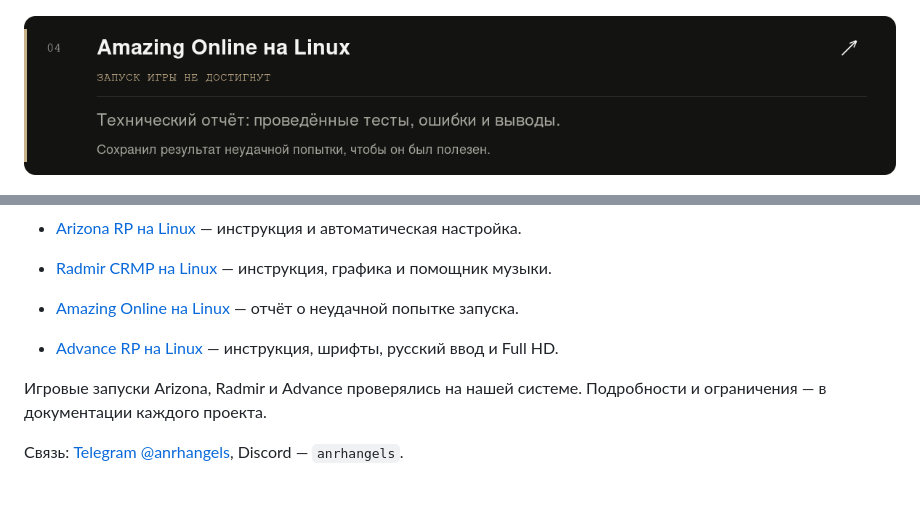
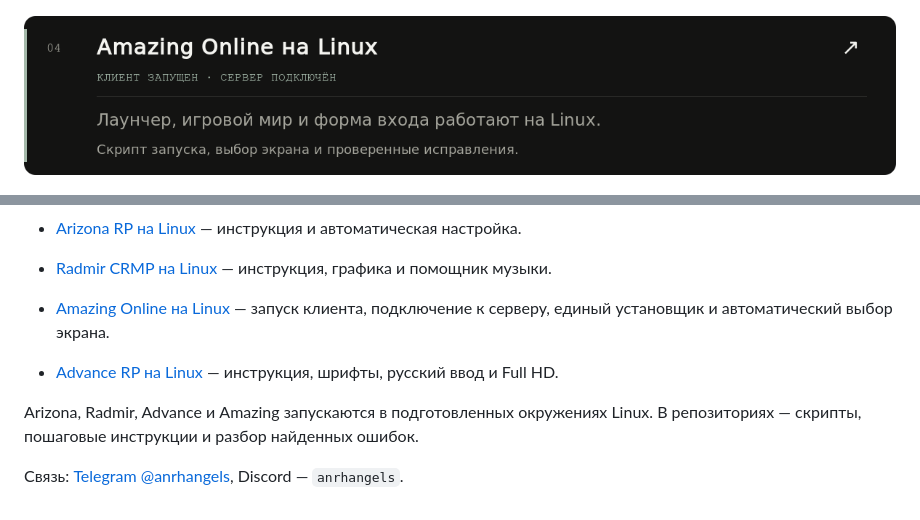
Before and after one commit to anrhangels/anrhangels, a Markdown page: README.md, 2 parts joined by grey strips. Drawn GitHub-style; pictures changed too: assets/amazing-v2.png (added); folded sections open.

```diff
--- a/README.md
+++ b/README.md
@@ -16,7 +16,7 @@
 
 <p><a href="https://github.com/anrhangels/linux-radmir-rp"><img src="assets/radmir-v2.png" width="100%" alt="03 — Radmir CRMP на Linux. Установка, библиотеки для графики и помощник музыки. Игровой запуск проверялся. Инструкции и настройка — в репозитории. Открыть репозиторий."></a></p>
 
-<p><a href="https://github.com/anrhangels/linux-amazing-rp"><img src="assets/amazing.png" width="100%" alt="04 — Amazing Online на Linux. Запуск игры не достигнут. Технический отчёт о проведённых тестах, ошибках и выводах. Открыть отчёт."></a></p>
+<p><a href="https://github.com/anrhangels/linux-amazing-rp"><img src="assets/amazing-v2.png" width="100%" alt="04 — Amazing Online на Linux. Клиент запущен, сервер подключён. Лаунчер, игровой мир, русский интерфейс и автоматическая настройка экрана. Открыть инструкции и скрипты."></a></p>
 
 <p><a href="https://github.com/anrhangels/linux-advance-rp"><img src="assets/advance.png" width="100%" alt="05 — Advance RP на Linux. Проверены вход на сервер, управление, русский ввод, шрифты и Full HD. Официальный лаунчер и скрипт настройки. Открыть репозиторий."></a></p>
 
@@ -39,11 +39,11 @@
 - [Milo Home](https://github.com/anrhangels/milo-home) — простой домашний экран для Android TV / Google TV, основанный на CleanYourTV.
 - [Arizona RP на Linux](https://github.com/anrhangels/linux-arizona-rp) — инструкция и автоматическая настройка.
 - [Radmir CRMP на Linux](https://github.com/anrhangels/linux-radmir-rp) — инструкция, графика и помощник музыки.
-- [Amazing Online на Linux](https://github.com/anrhangels/linux-amazing-rp) — отчёт о неудачной попытке запуска.
+- [Amazing Online на Linux](https://github.com/anrhangels/linux-amazing-rp) — запуск клиента, подключение к серверу, единый установщик и автоматический выбор экрана.
 
 - [Advance RP на Linux](https://github.com/anrhangels/linux-advance-rp) — инструкция, шрифты, русский ввод и Full HD.
 
-Игровые запуски Arizona, Radmir и Advance проверялись на нашей системе. Подробности и ограничения — в документации каждого проекта.
+Arizona, Radmir, Advance и Amazing запускаются в подготовленных окружениях Linux. В репозиториях — скрипты, пошаговые инструкции и разбор найденных ошибок.
 
 Связь: [Telegram @anrhangels](https://t.me/anrhangels), Discord — `anrhangels`.
 
```
Also changed, not shown: other parts of README.md (+1 -1 lines), DESIGN.md (+2 -0 lines), assets/about.png, 4 other files.
